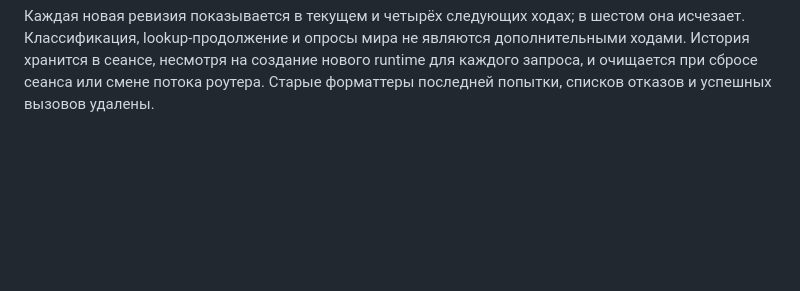
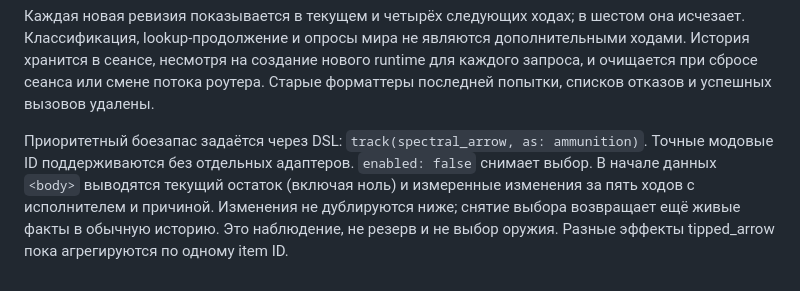
Before and after one commit to HontoUKI/M.A.R.I.A.-Micro-Engine, a Markdown page: README.md, the part around the change. Rendered like a GitHub page; blank space fills up the shorter version.

Commit message:
Описать приоритетные наблюдения боезапаса

```diff
--- a/README.md
+++ b/README.md
@@ -168,3 +168,10 @@ each pack under `characters/` has its own README and `meta.license`.
 дополнительными ходами. История хранится в сеансе, несмотря на создание нового
 runtime для каждого запроса, и очищается при сбросе сеанса или смене потока роутера.
 Старые форматтеры последней попытки, списков отказов и успешных вызовов удалены.
+
+Приоритетный боезапас задаётся через DSL: `track(spectral_arrow, as: ammunition)`.
+Точные модовые ID поддерживаются без отдельных адаптеров. `enabled: false` снимает
+выбор. В начале данных `<body>` выводятся текущий остаток (включая ноль) и измеренные
+изменения за пять ходов с исполнителем и причиной. Изменения не дублируются ниже;
+снятие выбора возвращает ещё живые факты в обычную историю. Это наблюдение, не резерв
+и не выбор оружия. Разные эффекты tipped_arrow пока агрегируются по одному item ID.
```
